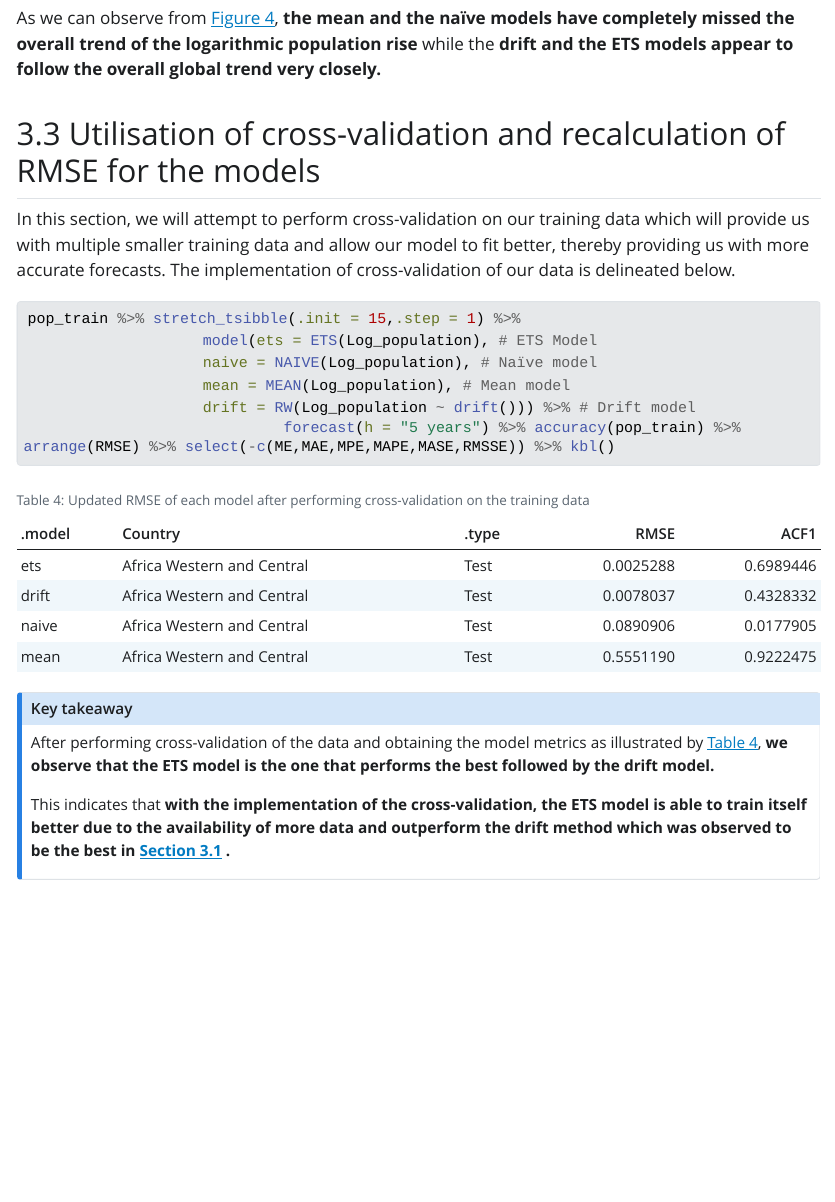
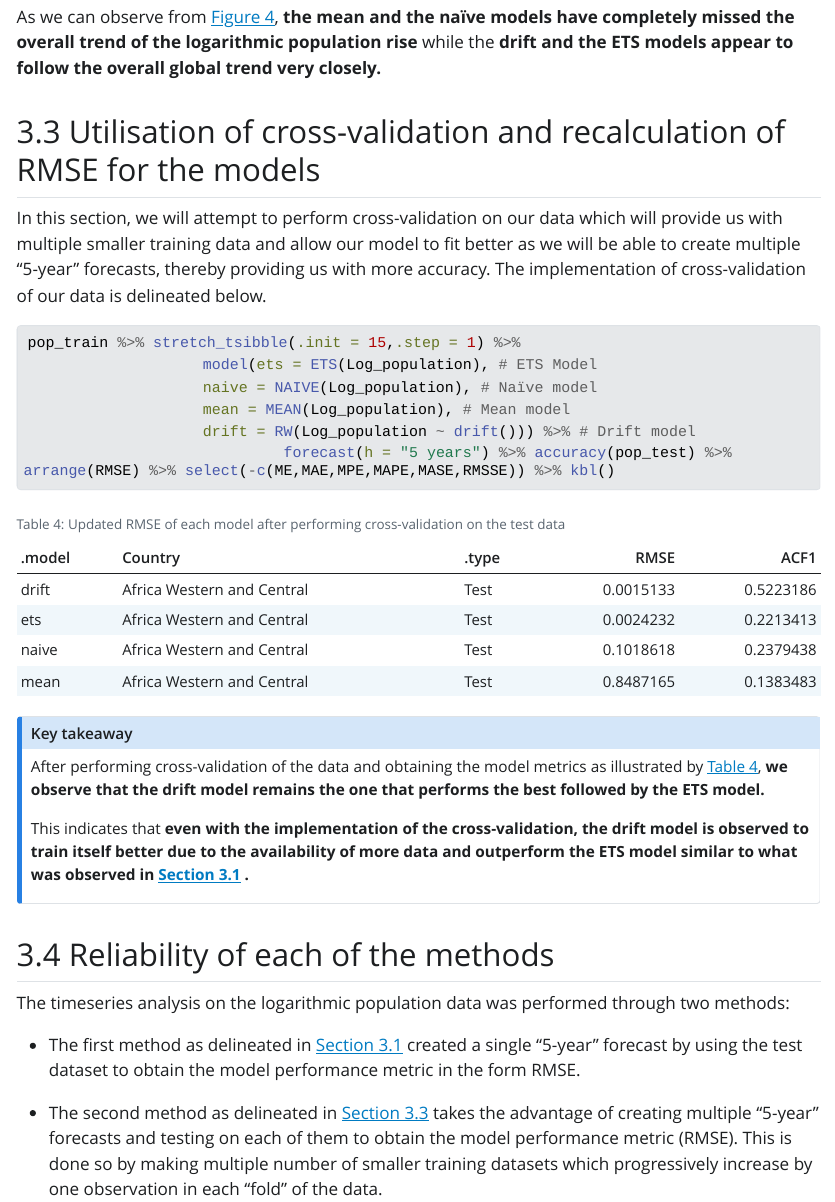
Before and after one commit to arinbaruah/AF_assignment3, a Quarto document (Assignment3_5550_Arindom_32779267.qmdqmd.qmd): the page in a window 1100 px wide, from 6120 px down. The pictures show the output file Assignment3_5550_Arindom_32779267.qmdqmd.html that the author committed with the source, opened offline; Quarto's library style sheets are replaced by a plain one without menus; long lines of code are wrapped.

Commit message:
Explanations of Q4 for method comparison initiated

````diff
--- a/Assignment3_5550_Arindom_32779267.qmdqmd.qmd
+++ b/Assignment3_5550_Arindom_32779267.qmdqmd.qmd
@@ -173,28 +174,37 @@ model_fit %>% forecast(h = "10 years")  %>% autoplot(pop_train) +
 As we can observe from @fig-model, __the mean and the naïve models have completely missed the overall trend of the logarithmic population rise__ while the __drift and the ETS models appear to follow the overall global trend very closely.__
 
 
-## Utilisation of cross-validation and recalculation of RMSE for the models
+## Utilisation of cross-validation and recalculation of RMSE for the models {#sec-final}
 
-In this section, we will attempt to perform cross-validation on our training data which will provide us with multiple smaller training data and allow our model to fit better, thereby providing us with more accurate forecasts. The implementation of cross-validation of our data is delineated below.
+In this section, we will attempt to perform cross-validation on our data which will provide us with multiple smaller training data and allow our model to fit better as we will be able to create multiple "5-year" forecasts, thereby providing us with more accuracy. The implementation of cross-validation of our data is delineated below.
 
 ```{r}
 #| label: tbl-cv
-#| tbl-cap: "Updated RMSE of each model after performing cross-validation on the training data"
+#| tbl-cap: "Updated RMSE of each model after performing cross-validation on the test data"
 
 pop_train %>% stretch_tsibble(.init = 15,.step = 1) %>%
                     model(ets = ETS(Log_population), # ETS Model
                     naive = NAIVE(Log_population), # Naïve model
                     mean = MEAN(Log_population), # Mean model
                     drift = RW(Log_population ~ drift())) %>% # Drift model
-                             forecast(h = "5 years") %>% accuracy(pop_train) %>% arrange(RMSE) %>% select(-c(ME,MAE,MPE,MAPE,MASE,RMSSE)) %>% kbl()
+                             forecast(h = "5 years") %>% accuracy(pop_test) %>% arrange(RMSE) %>% select(-c(ME,MAE,MPE,MAPE,MASE,RMSSE)) %>% kbl()
 
 ```
 
 :::{.callout-note}
 # Key takeaway
 
-After performing cross-validation of the data and obtaining the model metrics as illustrated by @tbl-cv, __we observe that the ETS model is the one that performs the best followed by the drift model.__
+After performing cross-validation of the data and obtaining the model metrics as illustrated by @tbl-cv, __we observe that the drift model remains the one that performs the best followed by the ETS model.__
 
-This indicates that __with the implementation of the cross-validation, the ETS model is able to train itself better due to the availability of more data and outperform the drift method which was observed to be the best in @sec-initial .__
+This indicates that __even with the implementation of the cross-validation, the drift model is observed to train itself better due to the availability of more data and outperform the ETS model similar to what was observed in @sec-initial .__
 
 :::
+
+
+## Reliability of each of the methods
+
+The timeseries analysis on the logarithmic population data was performed through two methods:
+
+- The first method as delineated in @sec-initial created a single "5-year" forecast by using the test dataset to obtain the model performance metric in the form RMSE.
+
+- The second method as delineated in @sec-final takes the advantage of creating multiple "5-year" forecasts and testing on each of them to obtain the model performance metric (RMSE). This is done so by making multiple number of smaller training datasets which progressively increase by one observation in each "fold" of the data.
````
Also changed, not shown: Assignment3_5550_Arindom_32779267.qmdqmd.html, Assignment3_5550_Arindom_32779267.qmdqmd.qmd (3 more changed lines).
